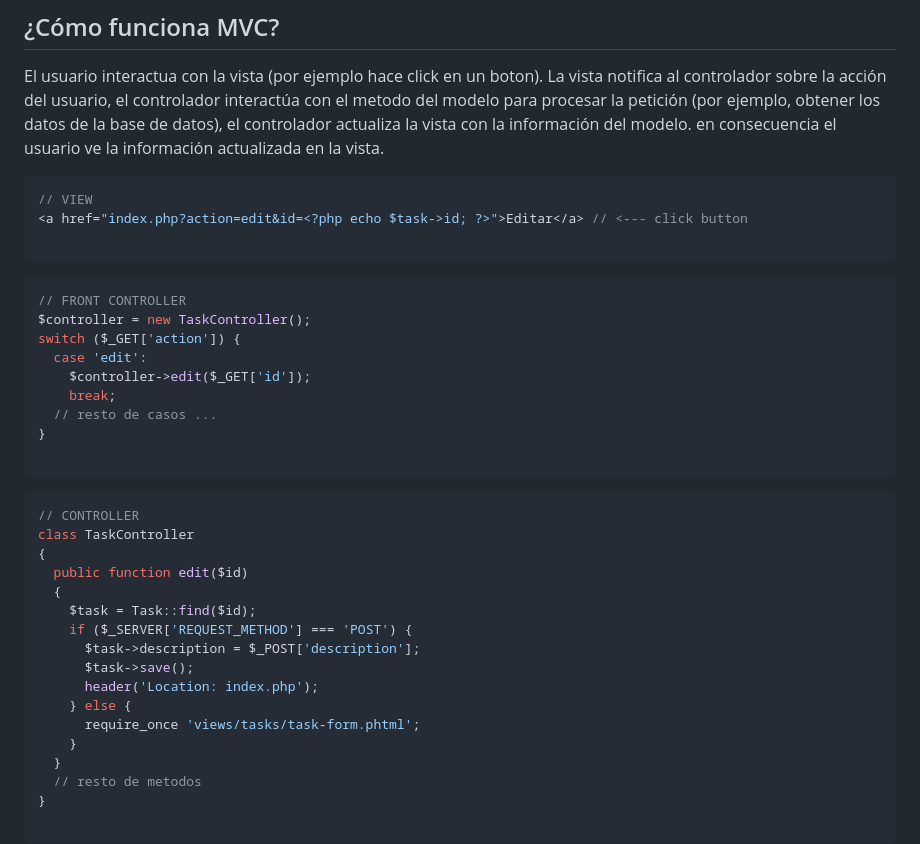
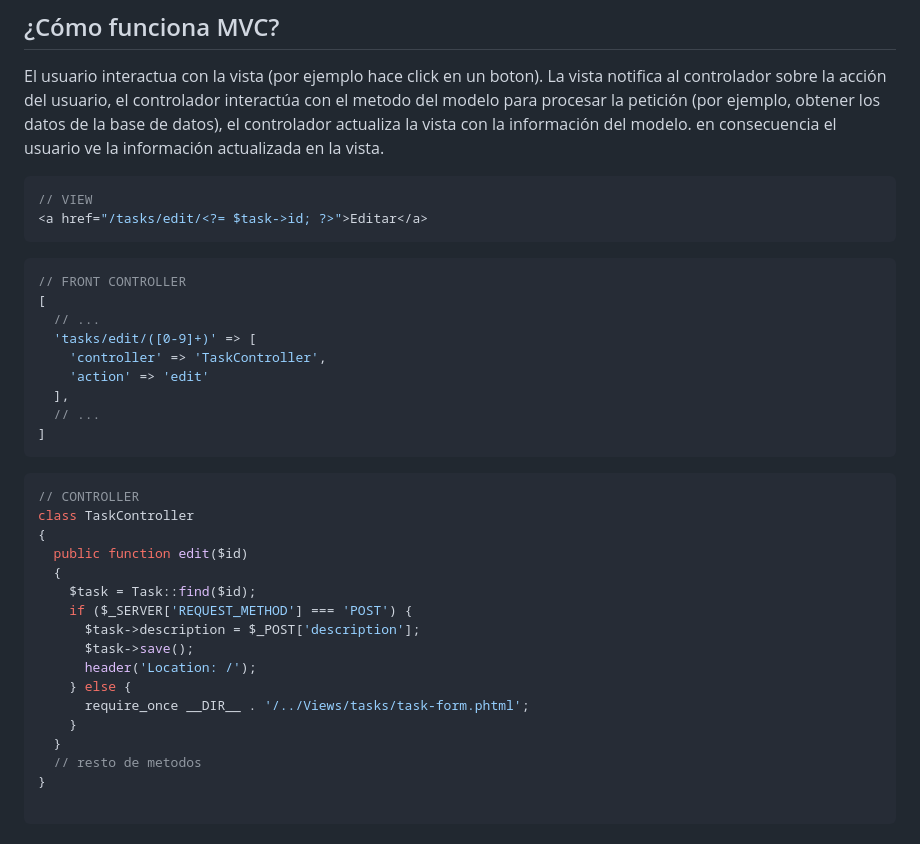
Before and after one commit to ngarcia-dev/patron-mvc, a Markdown page: README.MD, the part around the change. Drawn GitHub-style.

````diff
--- a/README.MD
+++ b/README.MD
@@ -19,20 +19,19 @@ actualiza la vista con la información del modelo. en consecuencia el usuario ve
 
 ```php
 // VIEW
-<a href="index.php?action=edit&id=<?php echo $task->id; ?>">Editar</a> // <--- click button
-
+<a href="/tasks/edit/<?= $task->id; ?>">Editar</a>
 ```
 
 ```php
 // FRONT CONTROLLER
-$controller = new TaskController();
-switch ($_GET['action']) {
-  case 'edit':
-    $controller->edit($_GET['id']);
-    break;
-  // resto de casos ...
-}
-
+[
+  // ...
+  'tasks/edit/([0-9]+)' => [
+    'controller' => 'TaskController',
+    'action' => 'edit'
+  ],
+  // ...
+]
 ```
 
 ```php
@@ -45,9 +44,9 @@ class TaskController
     if ($_SERVER['REQUEST_METHOD'] === 'POST') {
       $task->description = $_POST['description'];
       $task->save();
-      header('Location: index.php');
+      header('Location: /');
     } else {
-      require_once 'views/tasks/task-form.phtml';
+      require_once __DIR__ . '/../Views/tasks/task-form.phtml';
     }
   }
   // resto de metodos
````
